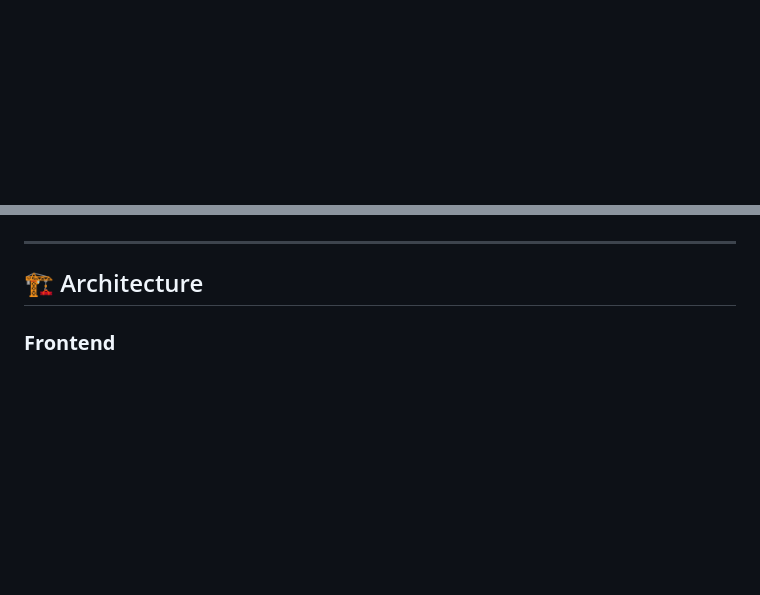
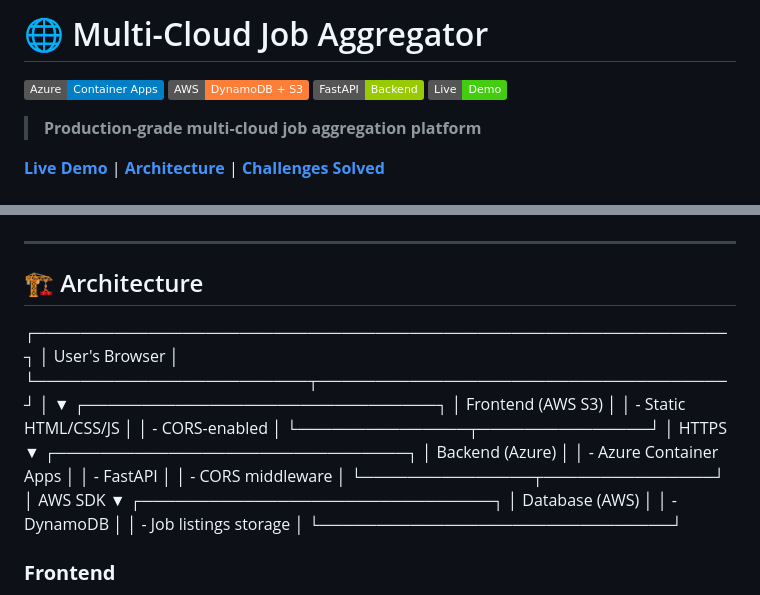
Before and after one commit to Bigbat3744/multi-cloud-devops-job-aggregator, a Markdown page: README.md, 2 parts joined by grey strips. Rendered like a GitHub page; badges without logos; blank space fills up the shorter version.

```diff
--- a/README.md
+++ b/README.md
@@ -1,3 +1,14 @@
+# 🌐 Multi-Cloud Job Aggregator
+
+[![Azure](https://img.shields.io/badge/Azure-Container_Apps-blue?logo=microsoft-azure)](https://azure.microsoft.com)
+[![AWS](https://img.shields.io/badge/AWS-DynamoDB_+_S3-orange?logo=amazon-aws)](https://aws.amazon.com)
+[![FastAPI](https://img.shields.io/badge/FastAPI-Backend-green?logo=fastapi)](https://fastapi.tiangolo.com)
+[![Live Demo](https://img.shields.io/badge/Live-Demo-success)](http://job-aggregator-frontend.s3-website-eu-west-1.amazonaws.com)
+
+> **Production-grade multi-cloud job aggregation platform**
+
+**[Live Demo](http://job-aggregator-frontend.s3-website-eu-west-1.amazonaws.com)** | **[Architecture](#-architecture)** | **[Challenges Solved](#-engineering-challenges-solved)**
+
 # 🌐 Multi‑Cloud Job Aggregator — Azure Container Apps + AWS DynamoDB + S3 Frontend
 
 A production‑grade, multi‑cloud job aggregation platform designed and built to demonstrate real DevOps engineering capability.
@@ -15,6 +26,32 @@ The architecture is intentionally multi‑cloud to reflect modern distributed sy
 ---
 
 ## 🏗️ Architecture
+
+┌─────────────────────────────────────────────────────────────┐
+│                      User's Browser                          │
+└────────────────────────┬────────────────────────────────────┘
+│
+▼
+┌───────────────────────────────┐
+│   Frontend (AWS S3)           │
+│   - Static HTML/CSS/JS        │
+│   - CORS-enabled              │
+└───────────────┬───────────────┘
+│ HTTPS
+▼
+┌───────────────────────────────┐
+│   Backend (Azure)             │
+│   - Azure Container Apps      │
+│   - FastAPI                   │
+│   - CORS middleware           │
+└───────────────┬───────────────┘
+│ AWS SDK
+▼
+┌───────────────────────────────┐
+│   Database (AWS)              │
+│   - DynamoDB                  │
+│   - Job listings storage      │
+└───────────────────────────────┘
 
 ### **Frontend**
 - Static HTML/CSS/JavaScript
```
Also changed, not shown: other parts of README.md (+59 -0 lines).
